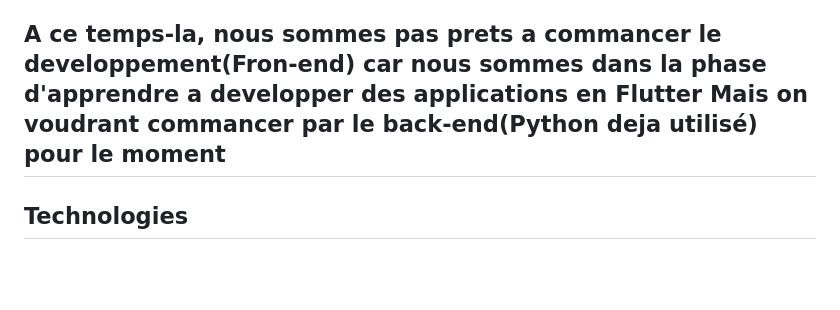
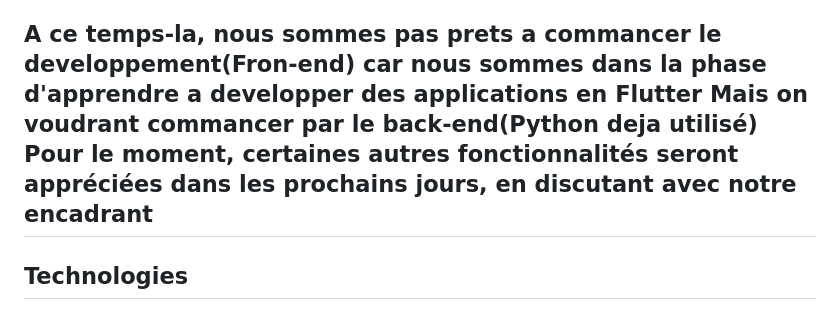
Before and after one commit to nabilqasmi/Traitement-des-patients-reduites, a Markdown page: README.md, the part around the change. Drawn GitHub-style; blank space fills up the shorter version.

```diff
--- a/README.md
+++ b/README.md
@@ -42,7 +42,7 @@ Le projet: https://github.com/users/OthmaneBk/projects/1
 - mettre box contenant des videos ( En tant que utilisateur je peux voir des exercices pour le soin )
 - afficher comme bloc not afin de stocker ses informations dans la BD ( En tant que utilisateur je peux noter des progrès et mes difficultés )
 - bouton qui permet faire un lien entre médecine et le patient ( En tant que utilisateur je peux prendre un rendez-vous avec un médecin )
-## A ce temps-la, nous sommes pas prets a commancer le developpement(Fron-end) car nous sommes dans la phase d'apprendre a developper des applications en Flutter Mais on voudrant commancer par le back-end(Python deja utilisé) pour le moment
+## A ce temps-la, nous sommes pas prets a commancer le developpement(Fron-end) car nous sommes dans la phase d'apprendre a developper des applications en Flutter Mais on voudrant commancer par le back-end(Python deja utilisé) Pour le moment, certaines autres fonctionnalités seront appréciées dans les prochains jours, en discutant avec notre encadrant
 
 ## Technologies
 
```
